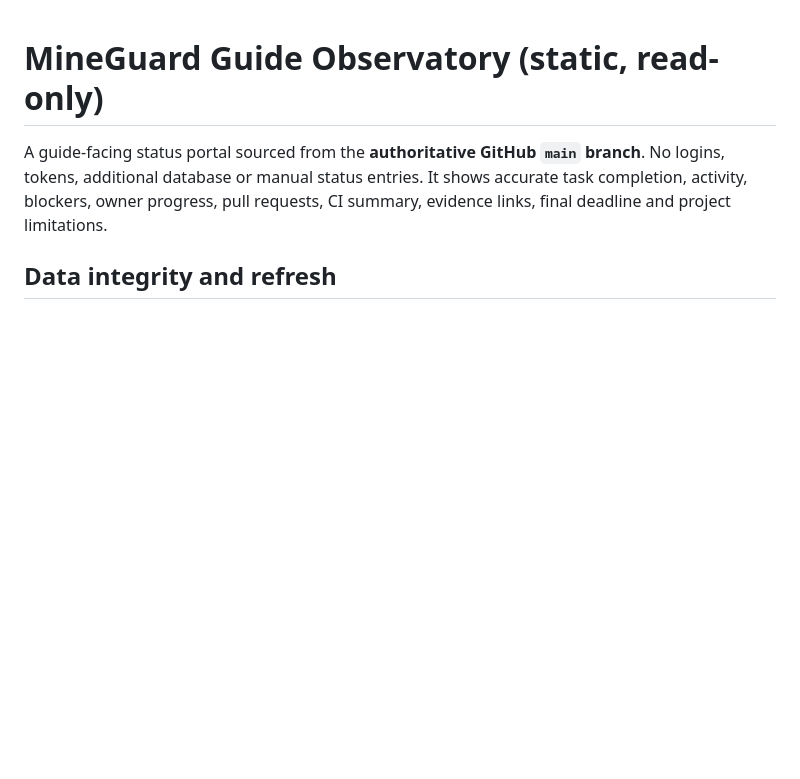
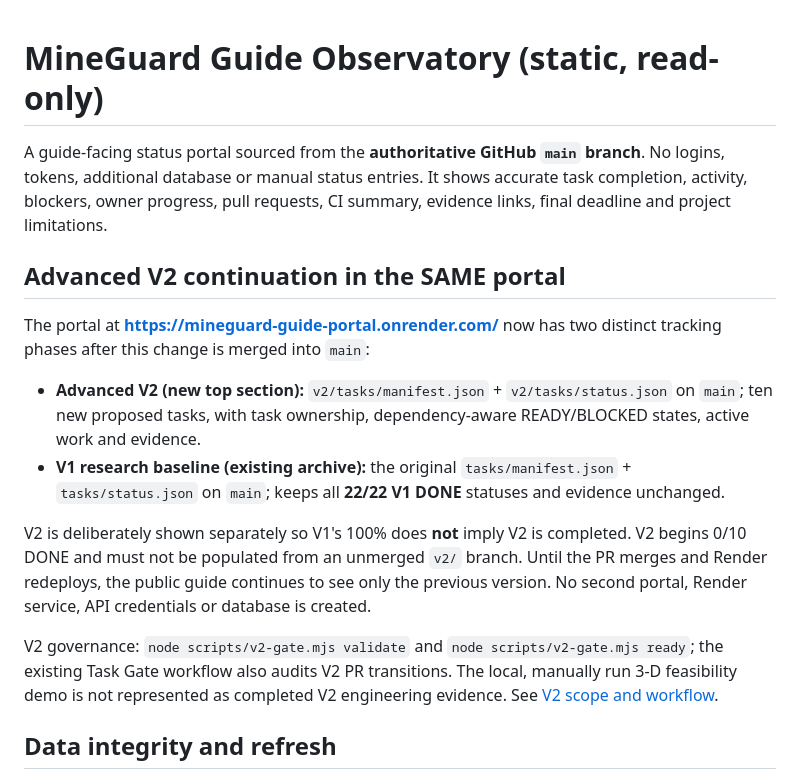
Before and after one commit to MdShabazS/MineGuard-MATLAB, a Markdown page: portal/README.md, the part around the change. GitHub-like rendering; blank space fills up the shorter version.

Commit message:
V2: link existing guide portal and clearly distinguish V1/V2 progress

```diff
--- a/portal/README.md
+++ b/portal/README.md
@@ -1,6 +1,17 @@
 # MineGuard Guide Observatory (static, read-only)
 
 A guide-facing status portal sourced from the **authoritative GitHub `main` branch**. No logins, tokens, additional database or manual status entries. It shows accurate task completion, activity, blockers, owner progress, pull requests, CI summary, evidence links, final deadline and project limitations.
+
+## Advanced V2 continuation in the SAME portal
+
+The portal at **https://mineguard-guide-portal.onrender.com/** now has two distinct tracking phases after this change is merged into `main`:
+
+- **Advanced V2 (new top section):** `v2/tasks/manifest.json` + `v2/tasks/status.json` on `main`; ten new proposed tasks, with task ownership, dependency-aware READY/BLOCKED states, active work and evidence.
+- **V1 research baseline (existing archive):** the original `tasks/manifest.json` + `tasks/status.json` on `main`; keeps all **22/22 V1 DONE** statuses and evidence unchanged.
+
+V2 is deliberately shown separately so V1's 100% does **not** imply V2 is completed. V2 begins 0/10 DONE and must not be populated from an unmerged `v2/` branch. Until the PR merges and Render redeploys, the public guide continues to see only the previous version. No second portal, Render service, API credentials or database is created.
+
+V2 governance: `node scripts/v2-gate.mjs validate` and `node scripts/v2-gate.mjs ready`; the existing Task Gate workflow also audits V2 PR transitions. The local, manually run 3-D feasibility demo is not represented as completed V2 engineering evidence. See [V2 scope and workflow](../v2/README.md).
 
 ## Data integrity and refresh
 - Work journal: `tasks/updates.json` on `main` holds AI-updated concise daily progress, next steps and evidence links. Initial log is empty; no fake entry is displayed.\n- Source of truth: `tasks/manifest.json` + `tasks/status.json` from `main`. A task is BLOCKED when TODO and one or more explicit dependencies are not DONE.
```
